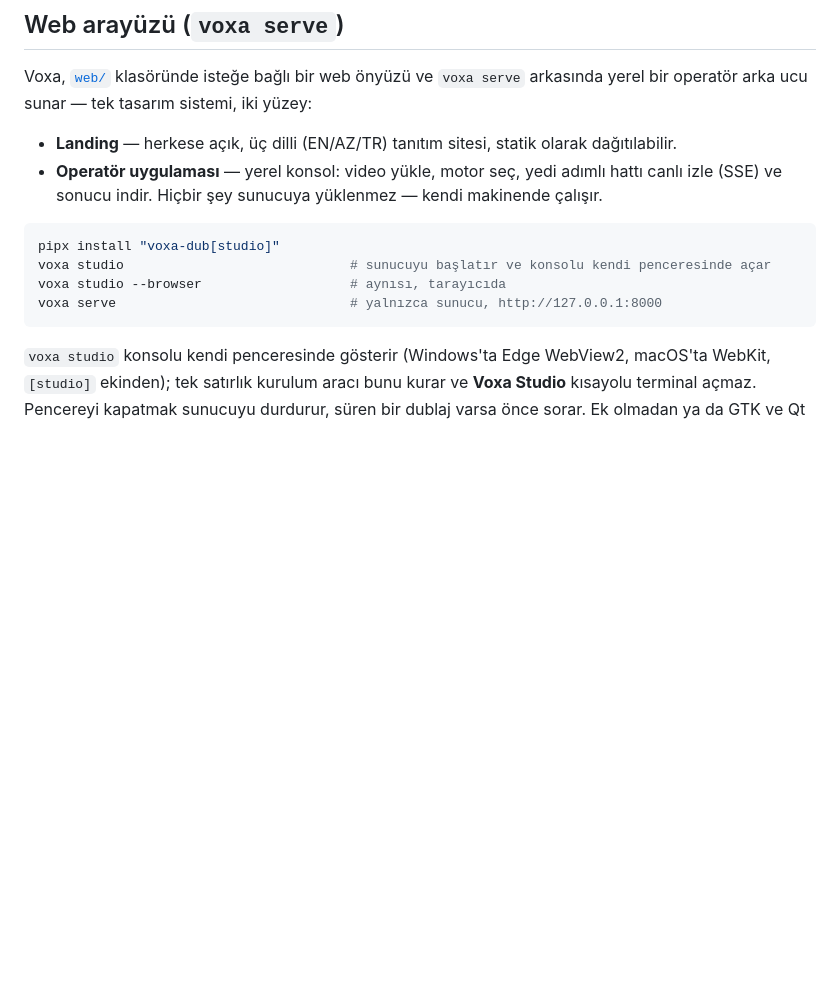
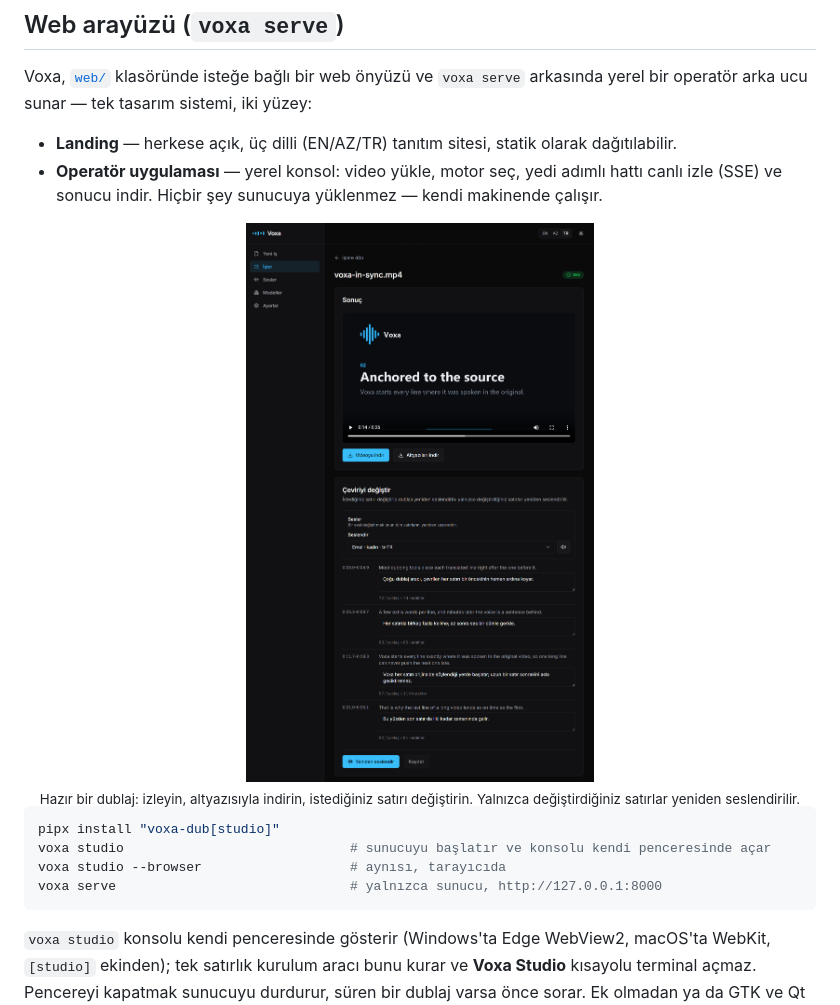
Before and after one commit to akshinmrv/Voxa, a Markdown page: README.tr.md, the part around the change. Drawn GitHub-style; pictures changed too: docs/assets/app-tr.png; blank space fills up the shorter version.

````diff
--- a/README.tr.md
+++ b/README.tr.md
@@ -553,6 +553,12 @@ operatör arka ucu sunar — tek tasarım sistemi, iki yüzey:
 - **Operatör uygulaması** — yerel konsol: video yükle, motor seç, yedi adımlı hattı canlı izle
   (SSE) ve sonucu indir. Hiçbir şey sunucuya yüklenmez — kendi makinende çalışır.
 
+<div align="center">
+<img src="docs/assets/app-tr.png" alt="Voxa konsolu: hazır bir dublaj ve değiştirmek için açılmış çevirisi" width="820">
+<br>
+<sub>Hazır bir dublaj: izleyin, altyazısıyla indirin, istediğiniz satırı değiştirin. Yalnızca değiştirdiğiniz satırlar yeniden seslendirilir.</sub>
+</div>
+
 ```bash
 pipx install "voxa-dub[studio]"
 voxa studio                             # sunucuyu başlatır ve konsolu kendi penceresinde açar
````
Also changed, not shown: README.az.md (+6 -0 lines), README.md (+2 -2 lines), docs/assets/app-az.png, docs/assets/app-en.png.
